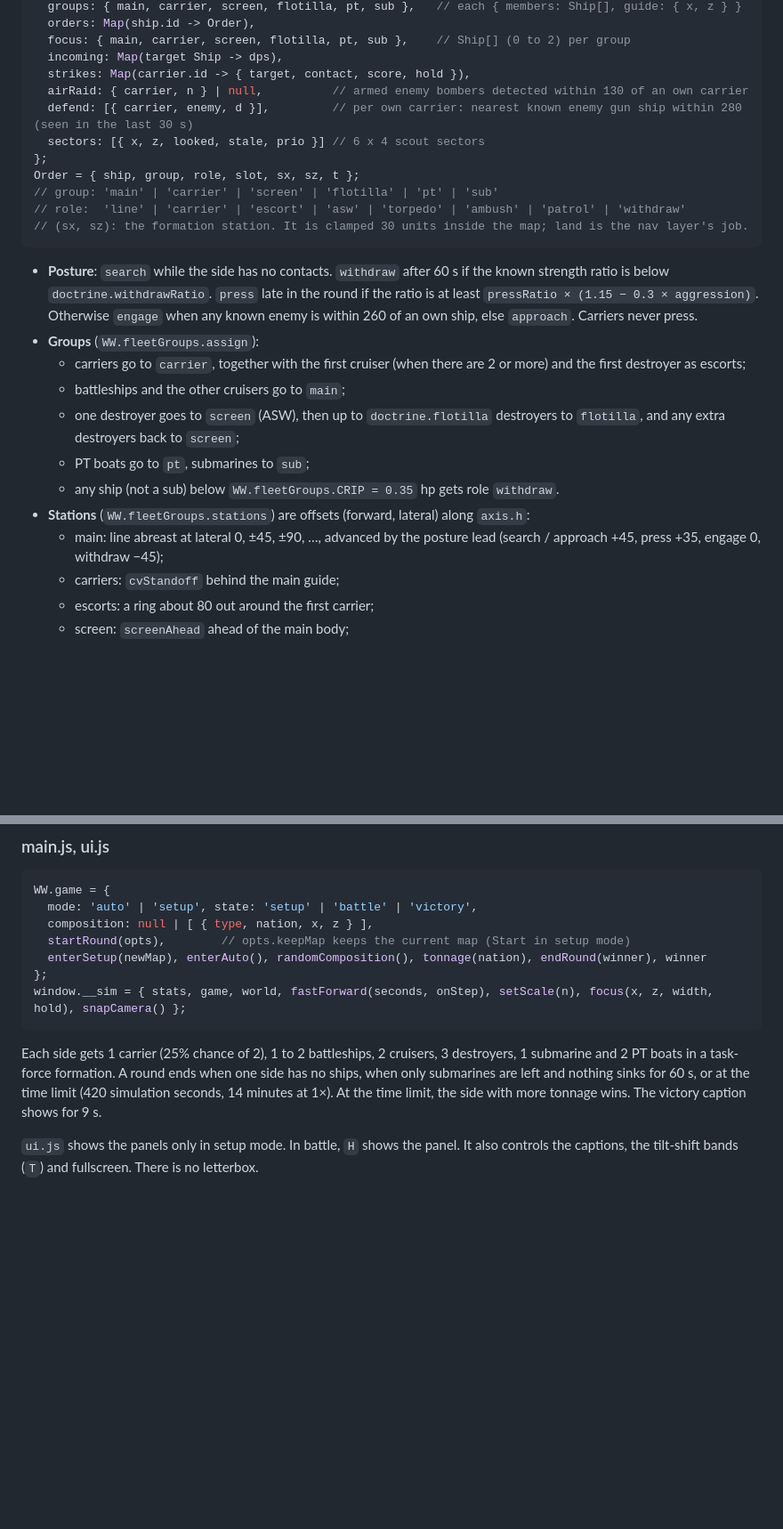
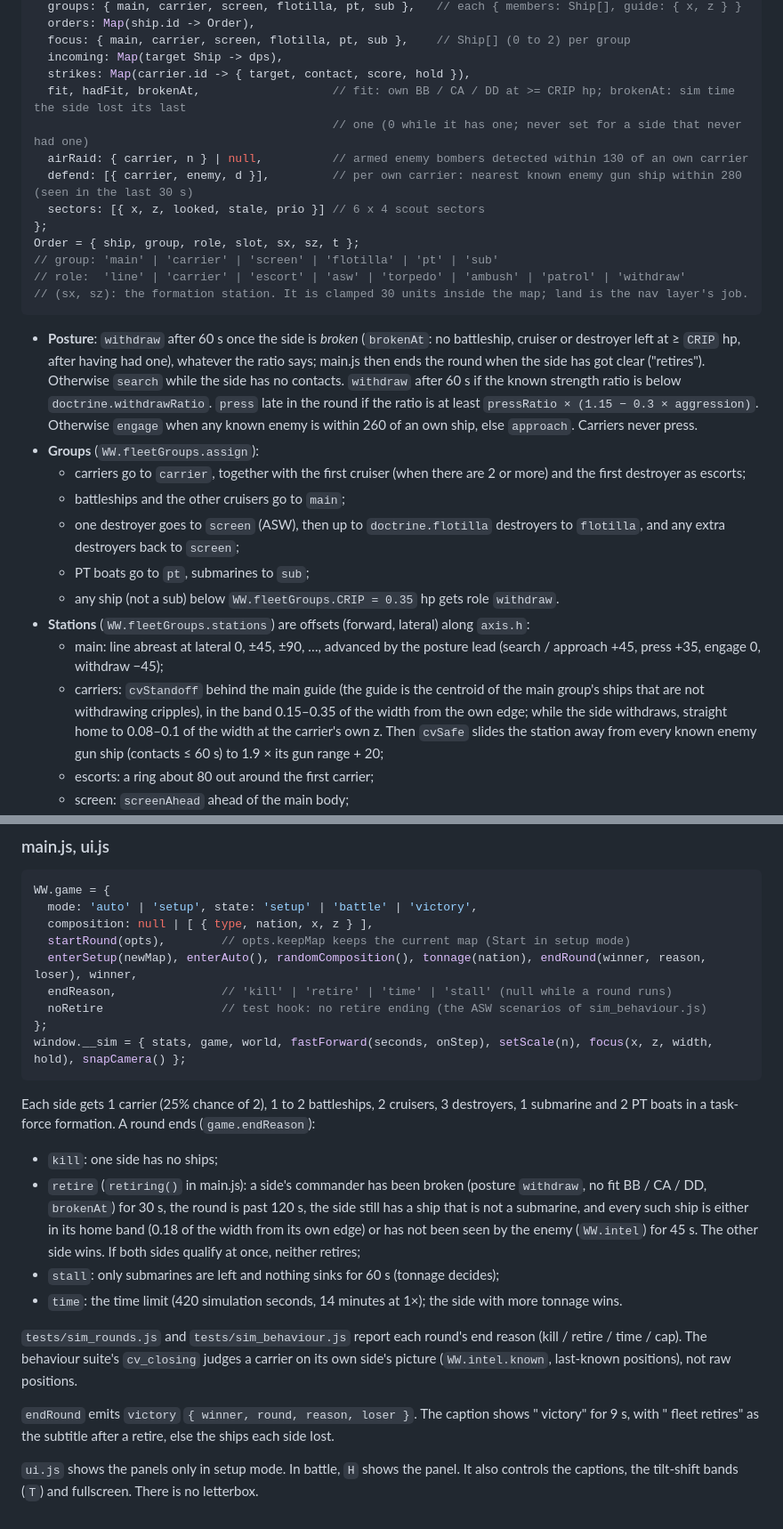
Before and after one commit to vwarr/ww2-fleet-battle, a Markdown page: docs/ARCHITECTURE.md, 2 parts joined by grey strips. Shown at 89% size. Drawn GitHub-style; blank space fills up the shorter version.

````diff
--- a/docs/ARCHITECTURE.md
+++ b/docs/ARCHITECTURE.md
@@ -368,6 +374,8 @@ Blackboard = {
   focus: { main, carrier, screen, flotilla, pt, sub },    // Ship[] (0 to 2) per group
   incoming: Map(target Ship -> dps),
   strikes: Map(carrier.id -> { target, contact, score, hold }),
+  fit, hadFit, brokenAt,                   // fit: own BB / CA / DD at >= CRIP hp; brokenAt: sim time the side lost its last
+                                           // one (0 while it has one; never set for a side that never had one)
   airRaid: { carrier, n } | null,          // armed enemy bombers detected within 130 of an own carrier
   defend: [{ carrier, enemy, d }],         // per own carrier: nearest known enemy gun ship within 280 (seen in the last 30 s)
   sectors: [{ x, z, looked, stale, prio }] // 6 x 4 scout sectors
@@ -378,7 +386,7 @@ Order = { ship, group, role, slot, sx, sz, t };
 // (sx, sz): the formation station. It is clamped 30 units inside the map; land is the nav layer's job.
 ```
 
-- **Posture**: `search` while the side has no contacts. `withdraw` after 60 s if the known strength ratio is below `doctrine.withdrawRatio`. `press` late in the round if the ratio is at least `pressRatio × (1.15 − 0.3 × aggression)`. Otherwise `engage` when any known enemy is within 260 of an own ship, else `approach`. Carriers never press.
+- **Posture**: `withdraw` after 60 s once the side is *broken* (`brokenAt`: no battleship, cruiser or destroyer left at ≥ `CRIP` hp, after having had one), whatever the ratio says; main.js then ends the round when the side has got clear ("retires"). Otherwise `search` while the side has no contacts. `withdraw` after 60 s if the known strength ratio is below `doctrine.withdrawRatio`. `press` late in the round if the ratio is at least `pressRatio × (1.15 − 0.3 × aggression)`. Otherwise `engage` when any known enemy is within 260 of an own ship, else `approach`. Carriers never press.
 - **Groups** (`WW.fleetGroups.assign`):
   - carriers go to `carrier`, together with the first cruiser (when there are 2 or more) and the first destroyer as escorts;
   - battleships and the other cruisers go to `main`;
@@ -387,7 +395,7 @@ Order = { ship, group, role, slot, sx, sz, t };
   - any ship (not a sub) below `WW.fleetGroups.CRIP = 0.35` hp gets role `withdraw`.
 - **Stations** (`WW.fleetGroups.stations`) are offsets (forward, lateral) along `axis.h`:
   - main: line abreast at lateral 0, ±45, ±90, …, advanced by the posture lead (search / approach +45, press +35, engage 0, withdraw −45);
-  - carriers: `cvStandoff` behind the main guide;
+  - carriers: `cvStandoff` behind the main guide (the guide is the centroid of the main group's ships that are not withdrawing cripples), in the band 0.15–0.35 of the width from the own edge; while the side withdraws, straight home to 0.08–0.1 of the width at the carrier's own z. Then `cvSafe` slides the station away from every known enemy gun ship (contacts ≤ 60 s) to 1.9 × its gun range + 20;
   - escorts: a ring about 80 out around the first carrier;
   - screen: `screenAhead` ahead of the main body;
   - flotilla: on the flanks (lateral ±110);
@@ -517,11 +525,21 @@ WW.game = {
   mode: 'auto' | 'setup', state: 'setup' | 'battle' | 'victory',
   composition: null | [ { type, nation, x, z } ],
   startRound(opts),        // opts.keepMap keeps the current map (Start in setup mode)
-  enterSetup(newMap), enterAuto(), randomComposition(), tonnage(nation), endRound(winner), winner
+  enterSetup(newMap), enterAuto(), randomComposition(), tonnage(nation), endRound(winner, reason, loser), winner,
+  endReason,               // 'kill' | 'retire' | 'time' | 'stall' (null while a round runs)
+  noRetire                 // test hook: no retire ending (the ASW scenarios of sim_behaviour.js)
 };
 window.__sim = { stats, game, world, fastForward(seconds, onStep), setScale(n), focus(x, z, width, hold), snapCamera() };
 ```
 
-Each side gets 1 carrier (25% chance of 2), 1 to 2 battleships, 2 cruisers, 3 destroyers, 1 submarine and 2 PT boats in a task-force formation. A round ends when one side has no ships, when only submarines are left and nothing sinks for 60 s, or at the time limit (420 simulation seconds, 14 minutes at 1×). At the time limit, the side with more tonnage wins. The victory caption shows for 9 s.
+Each side gets 1 carrier (25% chance of 2), 1 to 2 battleships, 2 cruisers, 3 destroyers, 1 submarine and 2 PT boats in a task-force formation. A round ends (`game.endReason`):
+- `kill`: one side has no ships;
+- `retire` (`retiring()` in main.js): a side's commander has been broken (posture `withdraw`, no fit BB / CA / DD, `brokenAt`) for 30 s, the round is past 120 s, the side still has a ship that is not a submarine, and every such ship is either in its home band (0.18 of the width from its own edge) or has not been seen by the enemy (`WW.intel`) for 45 s. The other side wins. If both sides qualify at once, neither retires;
+- `stall`: only submarines are left and nothing sinks for 60 s (tonnage decides);
+- `time`: the time limit (420 simulation seconds, 14 minutes at 1×); the side with more tonnage wins.
+
+`tests/sim_rounds.js` and `tests/sim_behaviour.js` report each round's end reason (kill / retire / time / cap). The behaviour suite's `cv_closing` judges a carrier on its own side's picture (`WW.intel.known`, last-known positions), not raw positions.
+
+`endRound` emits `victory` `{ winner, round, reason, loser }`. The caption shows "<winner> victory" for 9 s, with "<loser> fleet retires" as the subtitle after a retire, else the ships each side lost.
 
 `ui.js` shows the panels only in setup mode. In battle, `H` shows the panel. It also controls the captions, the tilt-shift bands (`T`) and fullscreen. There is no letterbox.
````
Also changed, not shown: other parts of docs/ARCHITECTURE.md (+16 -10 lines), docs/AI_DESIGN.md (+3 -1 lines).
